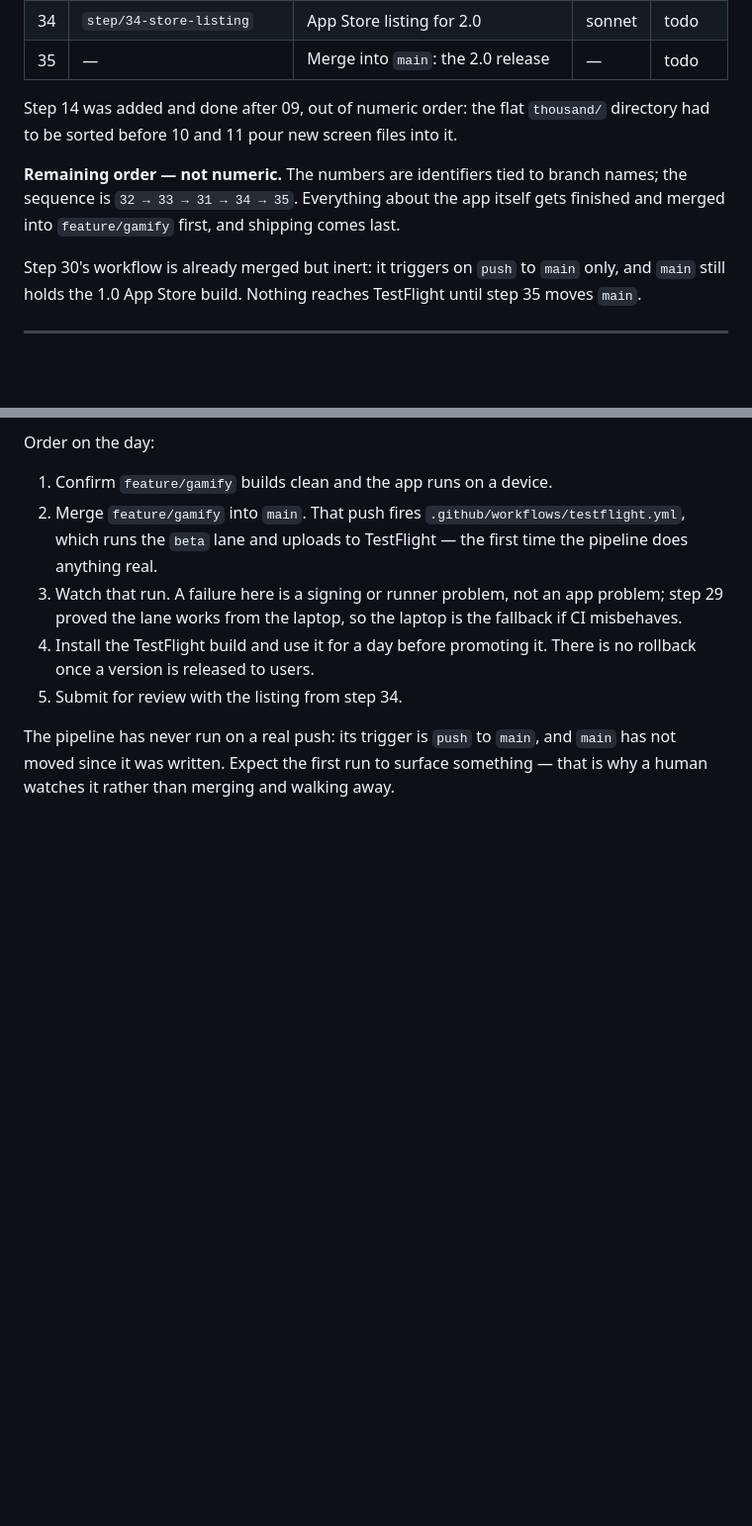
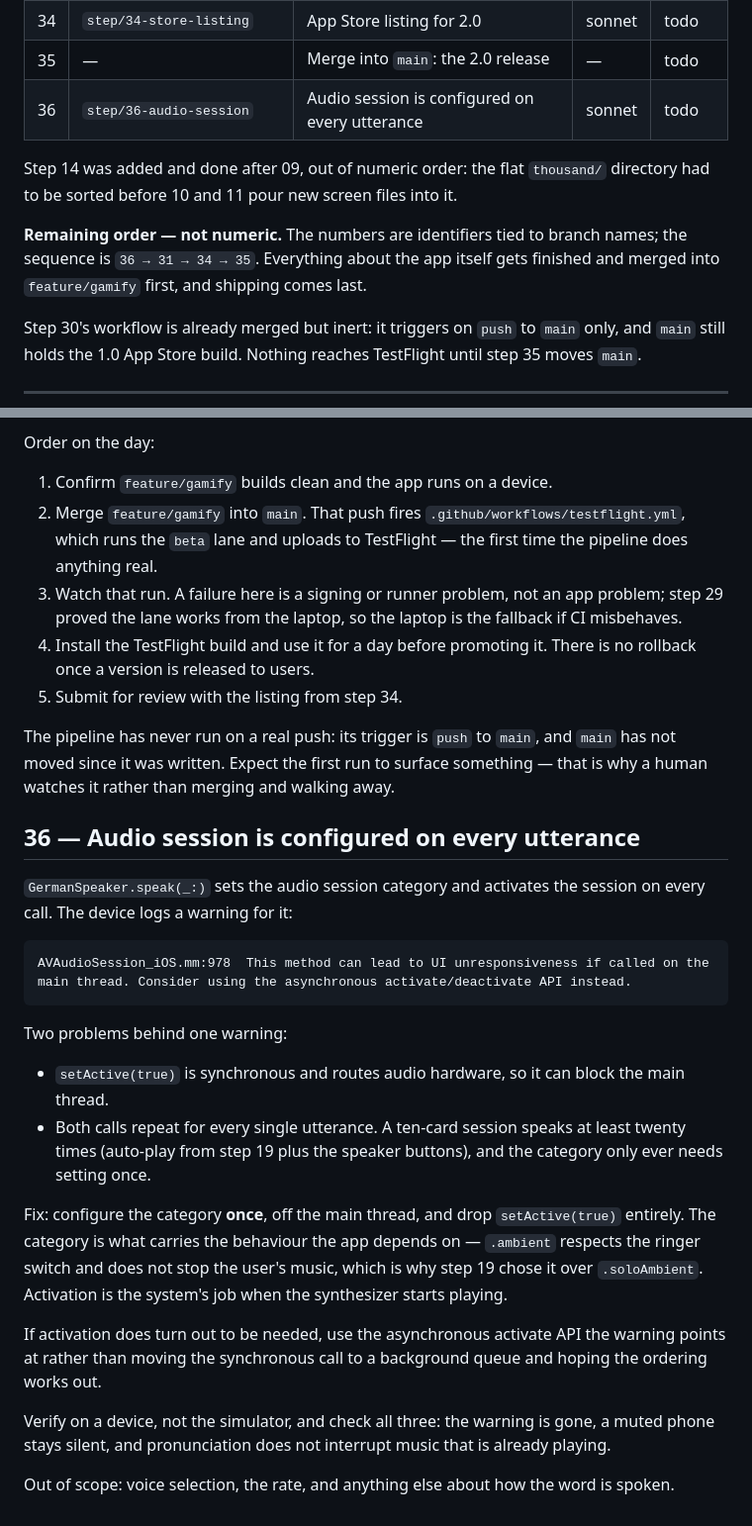
Before and after one commit to mfsaglam/wordlern, a Markdown page: docs/PLAN.md, 2 parts joined by grey strips. Shown at 99% size. Rendered like a GitHub page; blank space fills up the shorter version.

Commit message:
plan: add step 36 (audio session configured on every utterance)
Co-Authored-By: Claude <noreply@anthropic.com>

````diff
--- a/docs/PLAN.md
+++ b/docs/PLAN.md
@@ -43,12 +43,13 @@ bigger model, mechanical steps are not.
 | 33 | `step/33-readme` | The README describes an app that no longer exists | sonnet | done |
 | 34 | `step/34-store-listing` | App Store listing for 2.0 | sonnet | todo |
 | 35 | — | Merge into `main`: the 2.0 release | — | todo |
+| 36 | `step/36-audio-session` | Audio session is configured on every utterance | sonnet | todo |
 
 Step 14 was added and done after 09, out of numeric order: the flat `thousand/` directory had to be
 sorted before 10 and 11 pour new screen files into it.
 
 **Remaining order — not numeric.** The numbers are identifiers tied to branch names; the sequence
-is `32 → 33 → 31 → 34 → 35`. Everything about the app itself gets finished and merged into
+is `36 → 31 → 34 → 35`. Everything about the app itself gets finished and merged into
 `feature/gamify` first, and shipping comes last.
 
 Step 30's workflow is already merged but inert: it triggers on `push` to `main` only, and `main`
@@ -1033,3 +1034,32 @@ Order on the day:
 The pipeline has never run on a real push: its trigger is `push` to `main`, and `main` has not
 moved since it was written. Expect the first run to surface something — that is why a human watches
 it rather than merging and walking away.
+
+## 36 — Audio session is configured on every utterance
+
+`GermanSpeaker.speak(_:)` sets the audio session category and activates the session on every call.
+The device logs a warning for it:
+
+```
+AVAudioSession_iOS.mm:978  This method can lead to UI unresponsiveness if called on the
+main thread. Consider using the asynchronous activate/deactivate API instead.
+```
+
+Two problems behind one warning:
+
+- `setActive(true)` is synchronous and routes audio hardware, so it can block the main thread.
+- Both calls repeat for every single utterance. A ten-card session speaks at least twenty times
+  (auto-play from step 19 plus the speaker buttons), and the category only ever needs setting once.
+
+Fix: configure the category **once**, off the main thread, and drop `setActive(true)` entirely. The
+category is what carries the behaviour the app depends on — `.ambient` respects the ringer switch
+and does not stop the user's music, which is why step 19 chose it over `.soloAmbient`. Activation
+is the system's job when the synthesizer starts playing.
+
+If activation does turn out to be needed, use the asynchronous activate API the warning points at
+rather than moving the synchronous call to a background queue and hoping the ordering works out.
+
+Verify on a device, not the simulator, and check all three: the warning is gone, a muted phone
+stays silent, and pronunciation does not interrupt music that is already playing.
+
+Out of scope: voice selection, the rate, and anything else about how the word is spoken.
````
